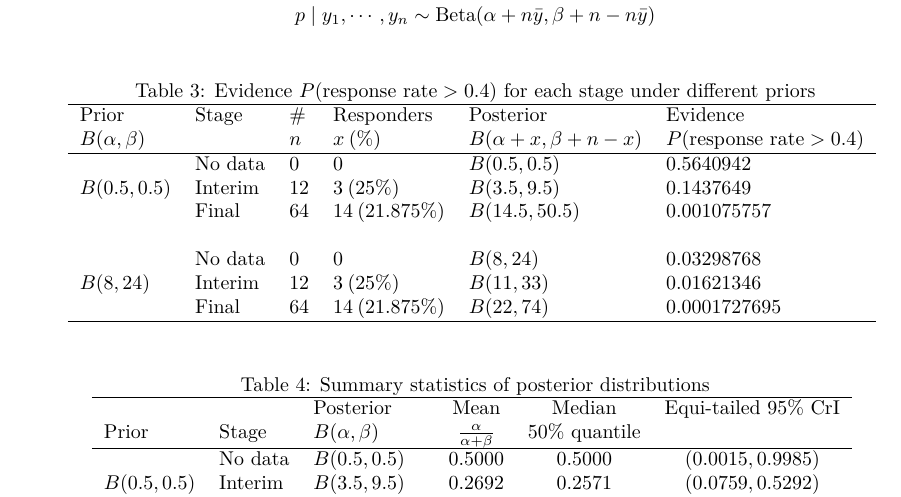
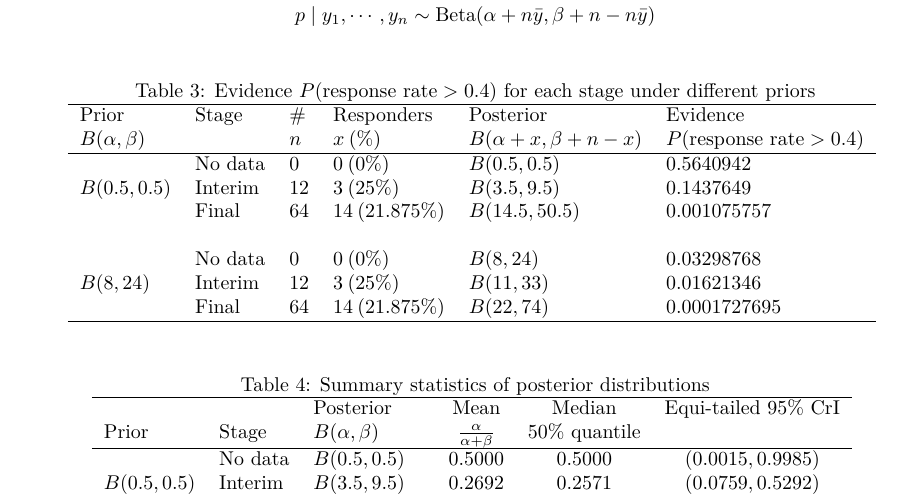
Before and after one commit to wenjie-tu/FBM, an R Markdown document (02WorkSheet/02worksheet-Goliath/02worksheet-Goliath.Rmd): part of page 8 of 11, cut so that both start at the same text. The pictures show the output file 02WorkSheet/02worksheet-Goliath/02worksheet-Goliath.pdf that the author committed with the source.

Commit message:
reformatted tables and added interpretation

```diff
--- a/02WorkSheet/02worksheet-Goliath/02worksheet-Goliath.Rmd
+++ b/02WorkSheet/02worksheet-Goliath/02worksheet-Goliath.Rmd
@@ -342,11 +342,11 @@ $$
     Prior             & Stage    & \#   & Responders        & Posterior               & Evidence                        \\
     $B(\alpha,\beta)$ &          & $n$  & $x\:(\%)$         & $B(\alpha+x,\beta+n-x)$ & $P(\textrm{response rate}>0.4)$ \\
     \hline
-                      & No data  & $0$  & $0$               & $B(0.5,0.5)$            & $0.5640942$                     \\
+                      & No data  & $0$  & $0\:(0\%)$        & $B(0.5,0.5)$            & $0.5640942$                     \\
     $B(0.5,0.5)$      & Interim  & $12$ & $3\:(25\%)$       & $B(3.5,9.5)$            & $0.1437649$                     \\
                       & Final    & $64$ & $14\:(21.875\%)$  & $B(14.5,50.5)$          & $0.001075757$                   \\
                       &          &      &                   &                         &                                 \\
-                      & No data  & $0$  & $0$               & $B(8,24)$               & $0.03298768$                    \\
+                      & No data  & $0$  & $0\:(0\%)$        & $B(8,24)$               & $0.03298768$                    \\
     $B(8,24)$         & Interim  & $12$ & $3\:(25\%)$       & $B(11, 33)$             & $0.01621346$                    \\
                       & Final    & $64$ & $14\:(21.875\%)$  & $B(22,74)$              & $0.0001727695$                  \\
     \hline
```
Also changed, not shown: 02WorkSheet/02worksheet-Goliath/02worksheet-Goliath.pdf, 1 other file.
